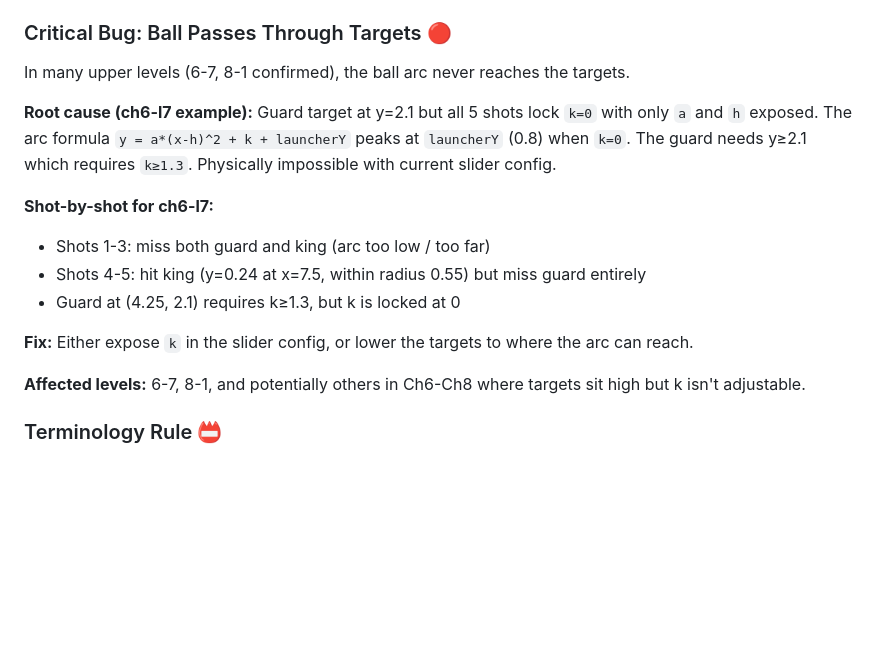
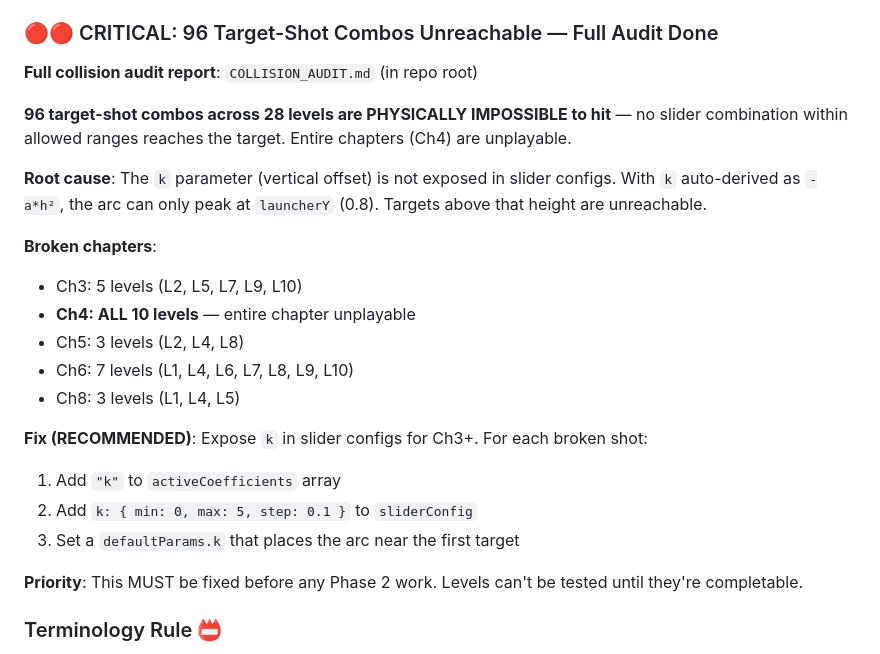
Before and after one commit to thegizmopro/happy-nerds, a Markdown page: LEVEL_REDESIGN_PLAN.md, the part around the change. Drawn GitHub-style; blank space fills up the shorter version.

Commit message:
audit: 96 unreachable targets, COLLISION_AUDIT.md, fix plan updated

```diff
--- a/LEVEL_REDESIGN_PLAN.md
+++ b/LEVEL_REDESIGN_PLAN.md
@@ -17,19 +17,27 @@
 - Double-comma syntax errors cleaned up
 - GitHub Actions auto-deploy configured (`.github/workflows/deploy.yml`)
 
-### Critical Bug: Ball Passes Through Targets 🔴
-In many upper levels (6-7, 8-1 confirmed), the ball arc never reaches the targets.
+### 🔴🔴 CRITICAL: 96 Target-Shot Combos Unreachable — Full Audit Done
 
-**Root cause (ch6-l7 example):** Guard target at y=2.1 but all 5 shots lock `k=0` with only `a` and `h` exposed. The arc formula `y = a*(x-h)^2 + k + launcherY` peaks at `launcherY` (0.8) when `k=0`. The guard needs y≥2.1 which requires `k≥1.3`. Physically impossible with current slider config.
+**Full collision audit report**: `COLLISION_AUDIT.md` (in repo root)
 
-**Shot-by-shot for ch6-l7:**
-- Shots 1-3: miss both guard and king (arc too low / too far)
-- Shots 4-5: hit king (y=0.24 at x=7.5, within radius 0.55) but miss guard entirely
-- Guard at (4.25, 2.1) requires k≥1.3, but k is locked at 0
+**96 target-shot combos across 28 levels are PHYSICALLY IMPOSSIBLE to hit** — no slider combination within allowed ranges reaches the target. Entire chapters (Ch4) are unplayable.
 
-**Fix:** Either expose `k` in the slider config, or lower the targets to where the arc can reach.
+**Root cause**: The `k` parameter (vertical offset) is not exposed in slider configs. With `k` auto-derived as `-a*h²`, the arc can only peak at `launcherY` (0.8). Targets above that height are unreachable.
 
-**Affected levels:** 6-7, 8-1, and potentially others in Ch6-Ch8 where targets sit high but k isn't adjustable.
+**Broken chapters**:
+- Ch3: 5 levels (L2, L5, L7, L9, L10)
+- **Ch4: ALL 10 levels** — entire chapter unplayable
+- Ch5: 3 levels (L2, L4, L8)
+- Ch6: 7 levels (L1, L4, L6, L7, L8, L9, L10)
+- Ch8: 3 levels (L1, L4, L5)
+
+**Fix (RECOMMENDED)**: Expose `k` in slider configs for Ch3+. For each broken shot:
+1. Add `"k"` to `activeCoefficients` array
+2. Add `k: { min: 0, max: 5, step: 0.1 }` to `sliderConfig`
+3. Set a `defaultParams.k` that places the arc near the first target
+
+**Priority**: This MUST be fixed before any Phase 2 work. Levels can't be tested until they're completable.
 
 ### Terminology Rule 📛
 **NEVER call targets "pigs".** They are "targets" or by their actual names: jock, varsity, coach, skater, bully. This is not an Angry Birds reskin — it's Happy Nerds.
```
Also changed, not shown: COLLISION_AUDIT.md (added, +110 -0 lines).
